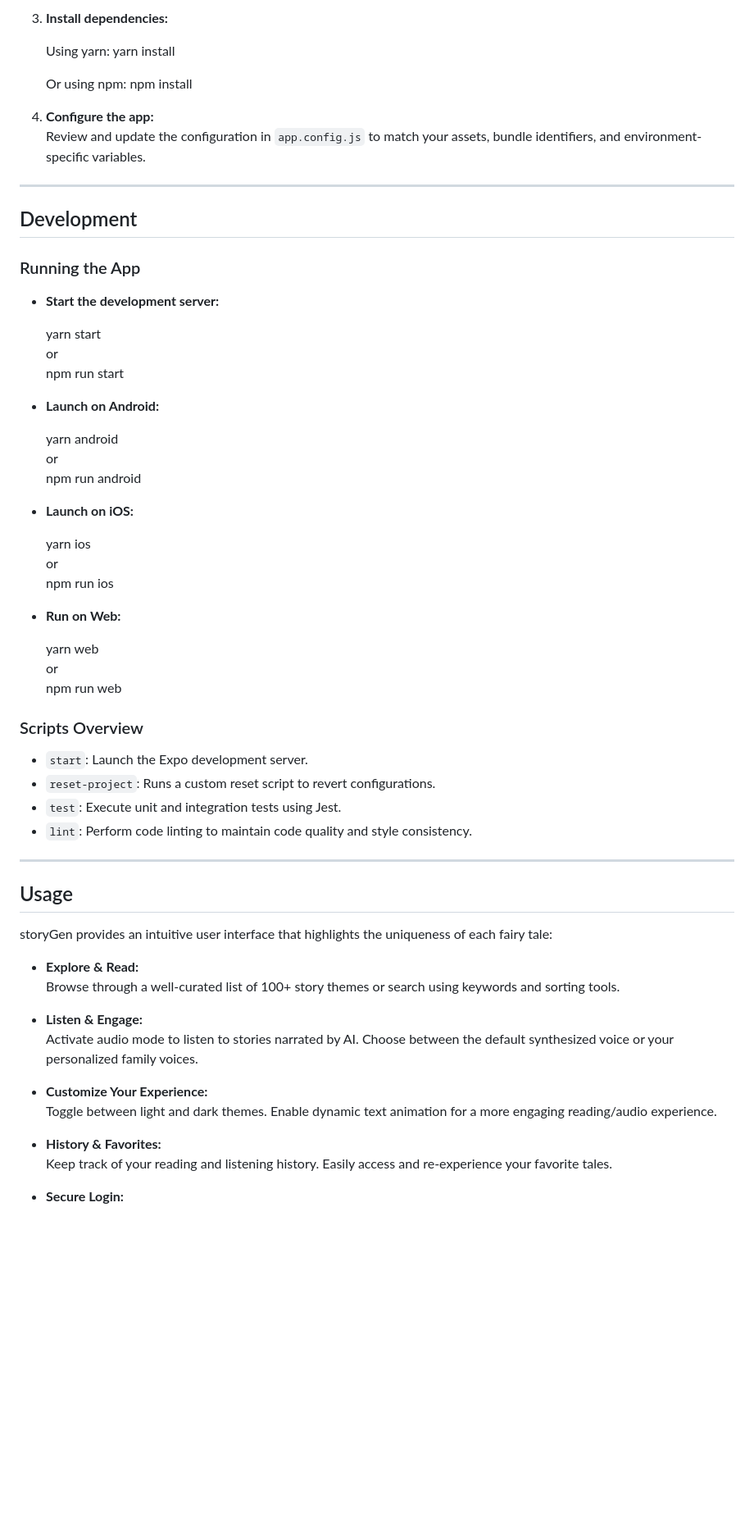
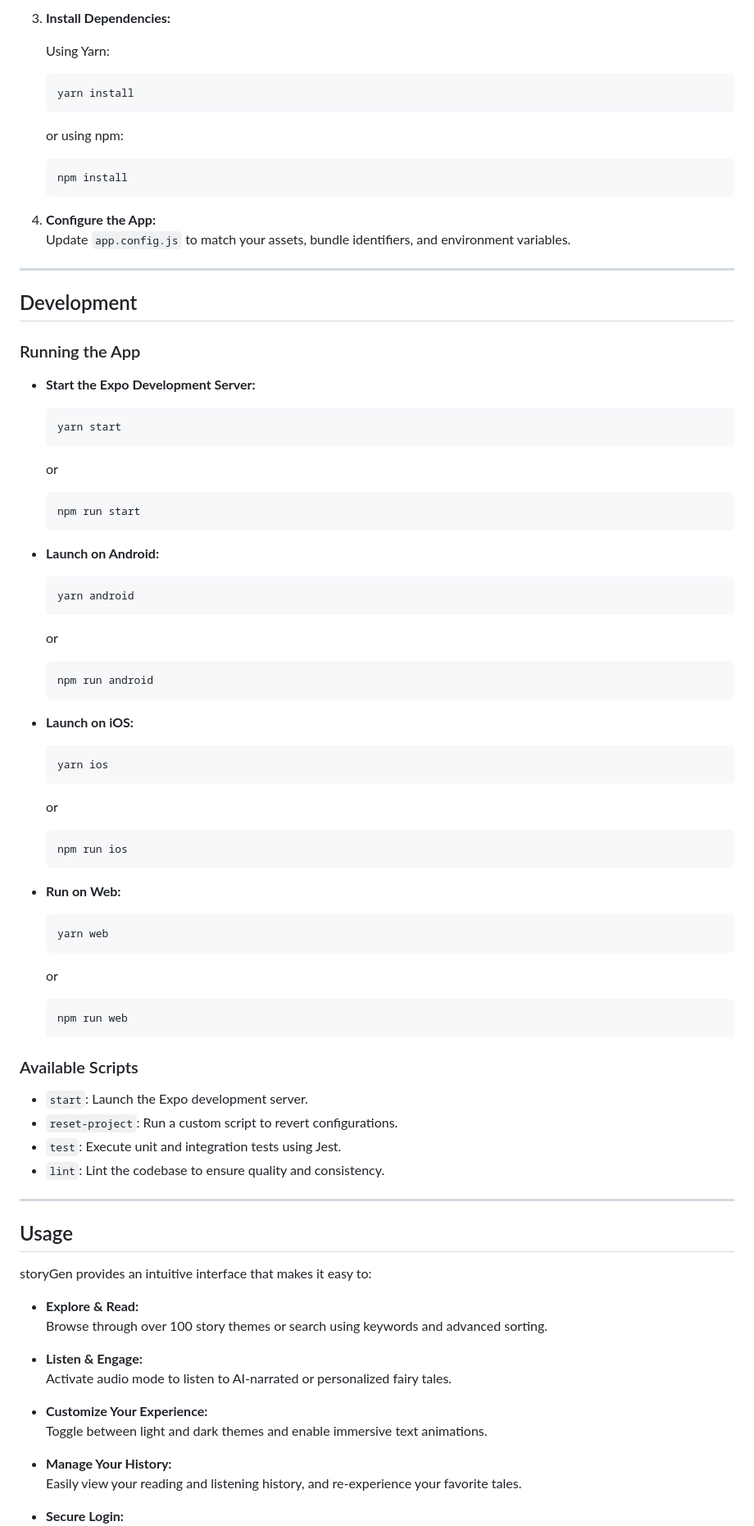
Before and after one commit to nikborzunov/storyGen, a Markdown page: README.md, the part around the change printed below. Shown: that part at 82% size. GitHub-like rendering; blank space fills up the shorter version.

````diff
--- a/README.md
+++ b/README.md
@@ -99,14 +103,17 @@ storyGen lets you explore an extensive library of fairy tales, each designed wit
 
-3. **Install dependencies:**
+3. **Install Dependencies:**
 
-   Using yarn:
+   Using Yarn:
+   ```bash
    yarn install
+   ```
+   or using npm:
+   ```bash
+   npm install
+   ```
 
-   Or using npm:
-   npm install
-
-4. **Configure the app:**
-   Review and update the configuration in `app.config.js` to match your assets, bundle identifiers, and environment-specific variables.
+4. **Configure the App:**
+   Update `app.config.js` to match your assets, bundle identifiers, and environment variables.
 
 ---
 
@@ -114,53 +121,69 @@ storyGen lets you explore an extensive library of fairy tales, each designed wit
 
 ### Running the App
 
-- **Start the development server:**
+- **Start the Expo Development Server:**
 
+  ```bash
   yarn start
+  ```
   or
+  ```bash
   npm run start
+  ```
 
 - **Launch on Android:**
 
+  ```bash
   yarn android
+  ```
   or
+  ```bash
   npm run android
+  ```
 
 - **Launch on iOS:**
 
+  ```bash
   yarn ios
+  ```
   or
+  ```bash
   npm run ios
+  ```
 
 - **Run on Web:**
 
+  ```bash
   yarn web
+  ```
   or
+  ```bash
   npm run web
+  ```
 
-### Scripts Overview
+### Available Scripts
 
 - `start`: Launch the Expo development server.
-- `reset-project`: Runs a custom reset script to revert configurations.
+- `reset-project`: Run a custom script to revert configurations.
 - `test`: Execute unit and integration tests using Jest.
-- `lint`: Perform code linting to maintain code quality and style consistency.
+- `lint`: Lint the codebase to ensure quality and consistency.
 
 ---
 
 ## Usage
 
-storyGen provides an intuitive user interface that highlights the uniqueness of each fairy tale:
+storyGen provides an intuitive interface that makes it easy to:
 
 - **Explore & Read:**
-  Browse through a well-curated list of 100+ story themes or search using keywords and sorting tools.
+  Browse through over 100 story themes or search using keywords and advanced sorting.
 
 - **Listen & Engage:**
-  Activate audio mode to listen to stories narrated by AI. Choose between the default synthesized voice or your personalized family voices.
+  Activate audio mode to listen to AI-narrated or personalized fairy tales.
 
 - **Customize Your Experience:**
-  Toggle between light and dark themes. Enable dynamic text animation for a more engaging reading/audio experience.
+  Toggle between light and dark themes and enable immersive text animations.
 
-- **History & Favorites:**
-  Keep track of your reading and listening history. Easily access and re-experience your favorite tales.
+- **Manage Your History:**
+  Easily view your reading and listening history, and re-experience your favorite tales.
 
 - **Secure Login:**
````
Also changed, not shown: other parts of README.md (+44 -40 lines).
